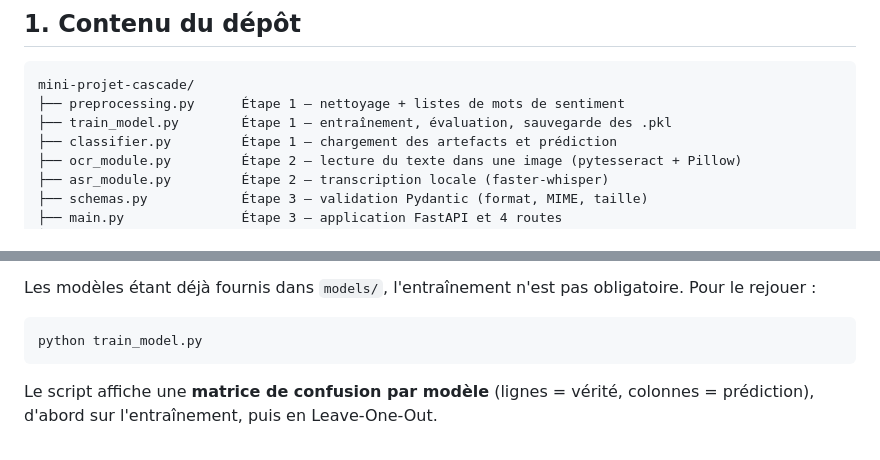
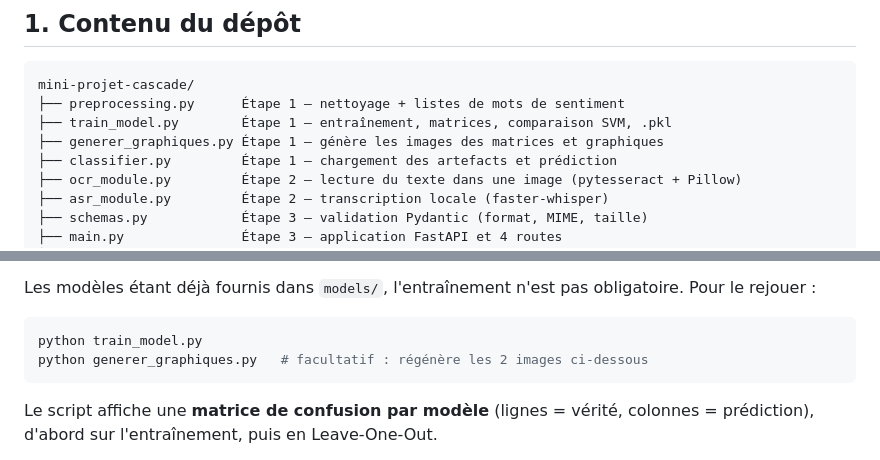
Before and after one commit to IhebNajjar/mini-projet-cascade, a Markdown page: README.md, 2 parts joined by grey strips. GitHub-like rendering.

````diff
--- a/README.md
+++ b/README.md
@@ -23,7 +23,8 @@ Auto   ──► détection du type ─────► POST /predict ───
 ```
 mini-projet-cascade/
 ├── preprocessing.py      Étape 1 — nettoyage + listes de mots de sentiment
-├── train_model.py        Étape 1 — entraînement, évaluation, sauvegarde des .pkl
+├── train_model.py        Étape 1 — entraînement, matrices, comparaison SVM, .pkl
+├── generer_graphiques.py Étape 1 — génère les images des matrices et graphiques
 ├── classifier.py         Étape 1 — chargement des artefacts et prédiction
 ├── ocr_module.py         Étape 2 — lecture du texte dans une image (pytesseract + Pillow)
 ├── asr_module.py         Étape 2 — transcription locale (faster-whisper)
@@ -115,6 +118,7 @@ obligatoire. Pour le rejouer :
 
 ```bash
 python train_model.py
+python generer_graphiques.py   # facultatif : régénère les 2 images ci-dessous
 ```
 
 Le script affiche une **matrice de confusion par modèle** (lignes = vérité,
````
Also changed, not shown: other parts of README.md (+13 -2 lines), REPONSES.md (+5 -0 lines), screenshots/comparaison_modeles.png (added), screenshots/confusion_matrices.png (added), 2 other files.
